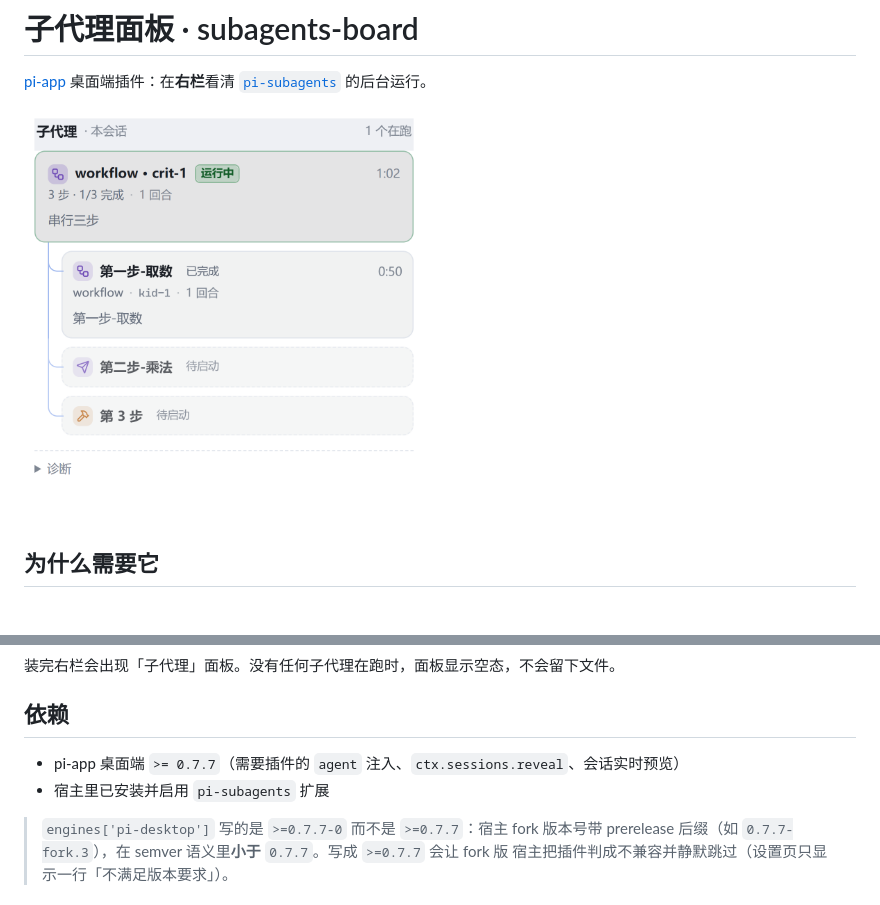
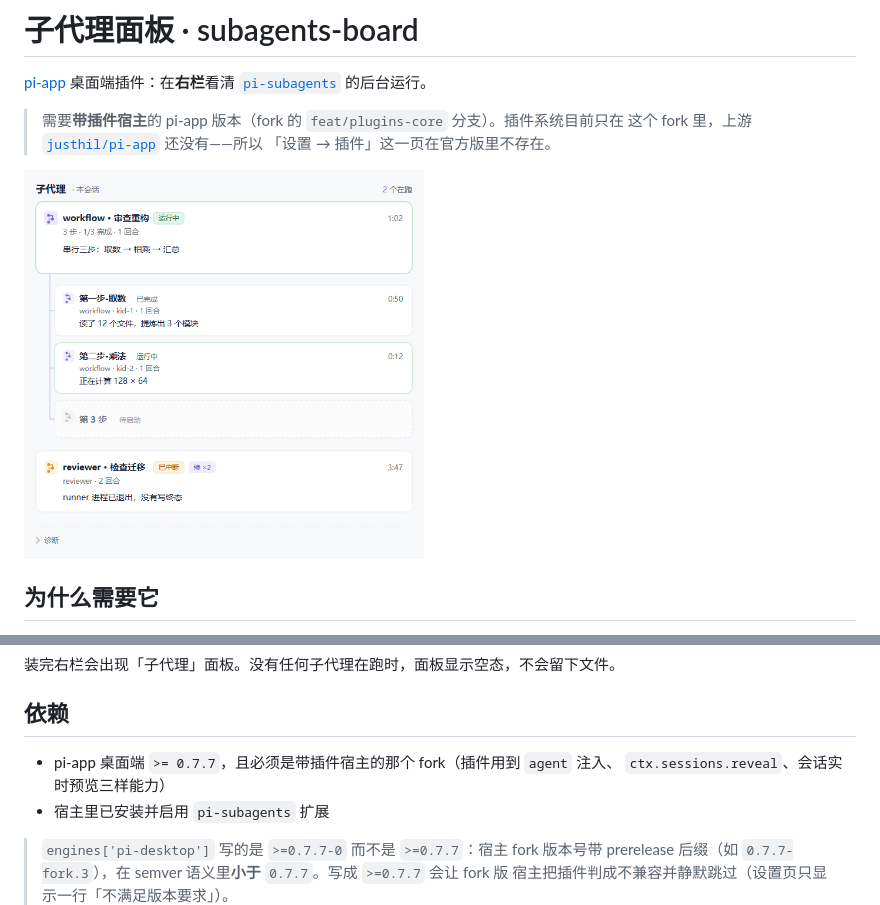
Before and after one commit to hotsnow-sean/pi-subagents-board, a Markdown page: README.md, 2 parts joined by grey strips. Rendered like a GitHub page; pictures changed too: docs/shots/panel-workflow.png (deleted), docs/shots/panel.png (added).

Commit message:
docs: README 配图（矢量示意图）+ 写清宿主是 fork
原来那张是 0.9.0 的真机截图，卡片结构没变但少了 0.10/0.11 才有的状态。改成自己画的
矢量图（`docs/shots/panel.svg`，png 是它的渲染产物）：能覆盖「运行中 / 已完成 / 待启动 /
已中断 + 续 ×2」四种状态和一个 workflow 父子结构，也不受截图时机的限制。

顺手补一处会误导人的地方：插件依赖的是 fork 新增的插件宿主能力，上游 justhil/pi-app
没有「设置 → 插件」这一页。开头和依赖节都写明了。

```diff
--- a/README.md
+++ b/README.md
@@ -2,7 +2,11 @@
 
 [pi-app](https://github.com/hotsnow-sean/pi-app) 桌面端插件：在**右栏**看清 [`pi-subagents`](https://www.npmjs.com/package/pi-subagents) 的后台运行。
 
-<img src="docs/shots/panel-workflow.png" width="400" alt="右栏面板：一个 workflow 父卡下面挂着三个子代理，各自的状态与耗时">
+> 需要**带插件宿主**的 pi-app 版本（fork 的 `feat/plugins-core` 分支）。插件系统目前只在
+> 这个 fork 里，上游 [`justhil/pi-app`](https://github.com/justhil/pi-app) 还没有——所以
+> 「设置 → 插件」这一页在官方版里不存在。
+
+<img src="docs/shots/panel.png" width="400" alt="右栏面板：一个 workflow 父卡下面挂着三个子代理（已完成 / 运行中 / 待启动），下方是一张被中断后重试两次的卡">
 
 ## 为什么需要它
 
@@ -59,7 +63,8 @@
 
 ## 依赖
 
-- pi-app 桌面端 `>= 0.7.7`（需要插件的 `agent` 注入、`ctx.sessions.reveal`、会话实时预览）
+- pi-app 桌面端 `>= 0.7.7`，且必须是带插件宿主的那个 fork（插件用到 `agent` 注入、
+  `ctx.sessions.reveal`、会话实时预览三样能力）
 - 宿主里已安装并启用 `pi-subagents` 扩展
 
 > `engines['pi-desktop']` 写的是 `>=0.7.7-0` 而不是 `>=0.7.7`：宿主 fork 版本号带 prerelease
```
Also changed, not shown: 1 other file.
